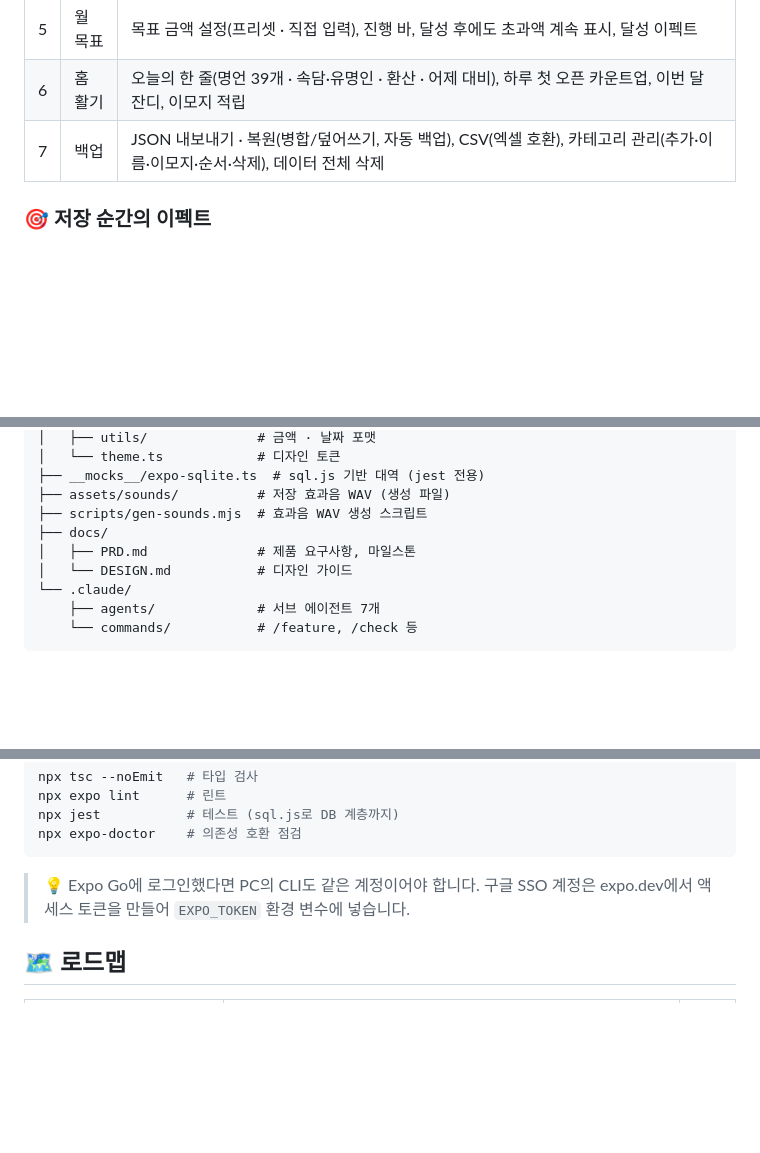
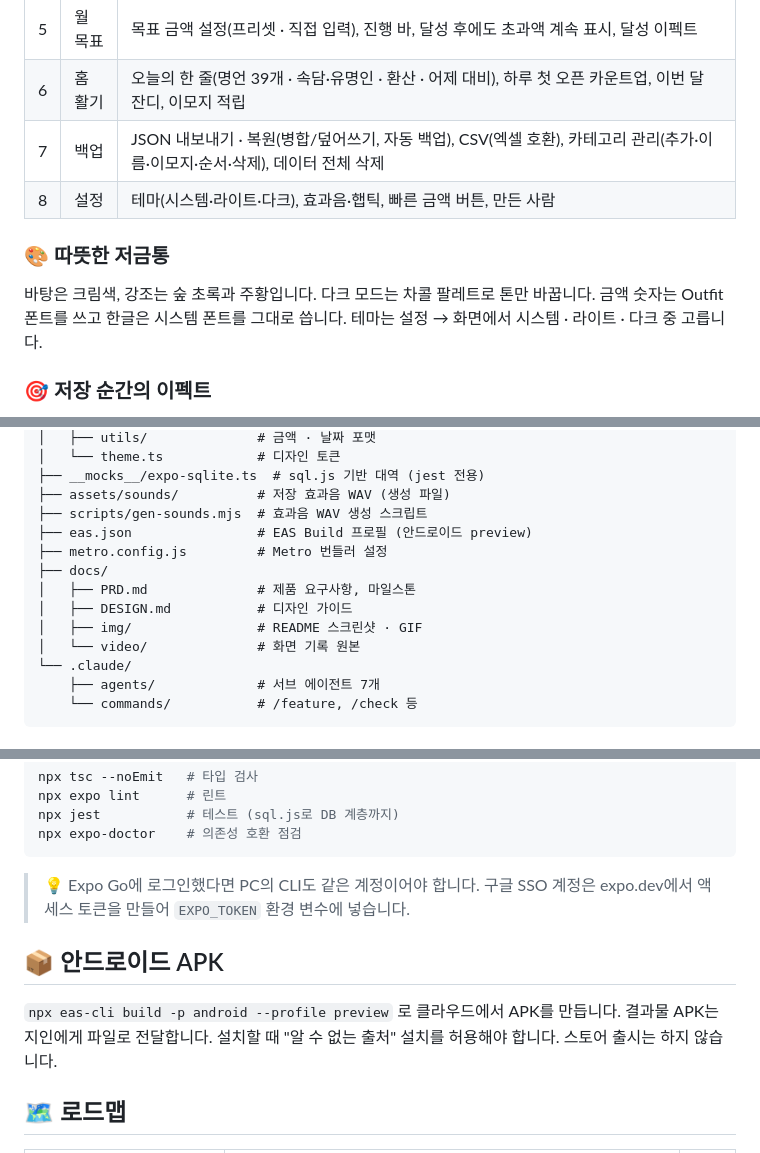
Before and after one commit to zizonpubao/save_money_app, a Markdown page: README.md, 3 parts joined by grey strips. GitHub-like rendering; blank space fills up the shorter version.

```diff
--- a/README.md
+++ b/README.md
@@ -107,6 +120,13 @@ sequenceDiagram
 | 5 | 월 목표 | 목표 금액 설정(프리셋 · 직접 입력), 진행 바, 달성 후에도 초과액 계속 표시, 달성 이펙트 |
 | 6 | 홈 활기 | 오늘의 한 줄(명언 39개 · 속담·유명인 · 환산 · 어제 대비), 하루 첫 오픈 카운트업, 이번 달 잔디, 이모지 적립 |
 | 7 | 백업 | JSON 내보내기 · 복원(병합/덮어쓰기, 자동 백업), CSV(엑셀 호환), 카테고리 관리(추가·이름·이모지·순서·삭제), 데이터 전체 삭제 |
+| 8 | 설정 | 테마(시스템·라이트·다크), 효과음·햅틱, 빠른 금액 버튼, 만든 사람 |
+
+### 🎨 따뜻한 저금통
+
+바탕은 크림색, 강조는 숲 초록과 주황입니다. 다크 모드는 차콜 팔레트로 톤만 바꿉니다.
+금액 숫자는 Outfit 폰트를 쓰고 한글은 시스템 폰트를 그대로 씁니다.
+테마는 설정 → 화면에서 시스템 · 라이트 · 다크 중 고릅니다.
 
 ### 🎯 저장 순간의 이펙트
 
@@ -207,9 +229,13 @@ savelog/
 ├── __mocks__/expo-sqlite.ts  # sql.js 기반 대역 (jest 전용)
 ├── assets/sounds/          # 저장 효과음 WAV (생성 파일)
 ├── scripts/gen-sounds.mjs  # 효과음 WAV 생성 스크립트
+├── eas.json                # EAS Build 프로필 (안드로이드 preview)
+├── metro.config.js         # Metro 번들러 설정
 ├── docs/
 │   ├── PRD.md              # 제품 요구사항, 마일스톤
-│   └── DESIGN.md           # 디자인 가이드
+│   ├── DESIGN.md           # 디자인 가이드
+│   ├── img/                # README 스크린샷 · GIF
+│   └── video/              # 화면 기록 원본
 └── .claude/
     ├── agents/             # 서브 에이전트 7개
     └── commands/           # /feature, /check 등
@@ -255,6 +281,13 @@ npx expo-doctor    # 의존성 호환 점검
 
 > 💡 Expo Go에 로그인했다면 PC의 CLI도 같은 계정이어야 합니다. 구글 SSO 계정은 expo.dev에서 액세스 토큰을 만들어 `EXPO_TOKEN` 환경 변수에 넣습니다.
 
+## 📦 안드로이드 APK
+
+`npx eas-cli build -p android --profile preview` 로 클라우드에서 APK를 만듭니다.
+결과물 APK는 지인에게 파일로 전달합니다.
+설치할 때 "알 수 없는 출처" 설치를 허용해야 합니다.
+스토어 출시는 하지 않습니다.
+
 ## 🗺 로드맵
 
 | 단계 | 내용 | 상태 |
```
Also changed, not shown: other parts of README.md (+17 -2 lines).
